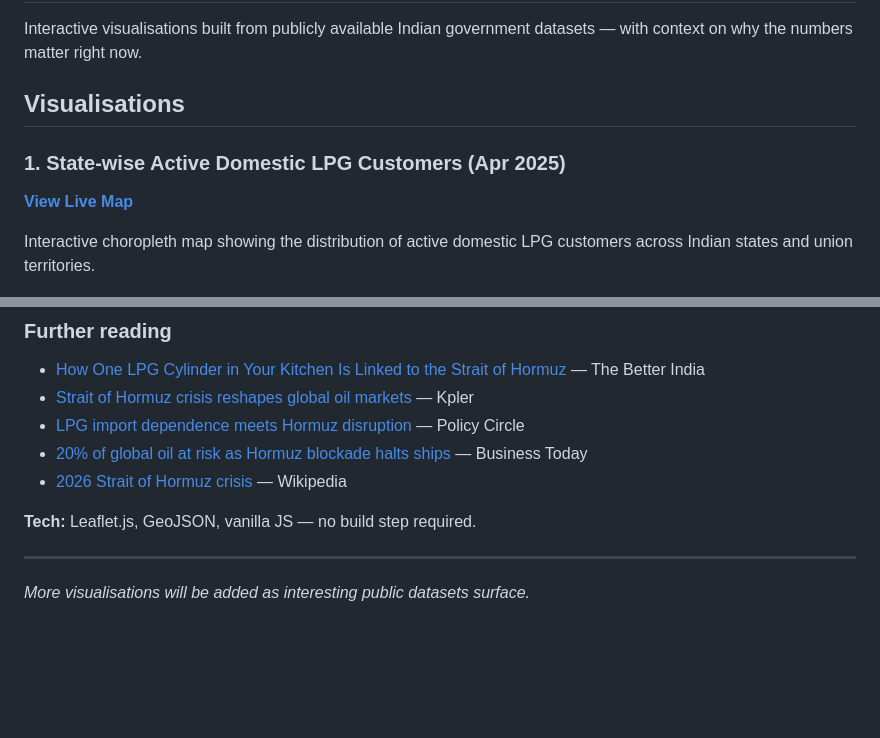
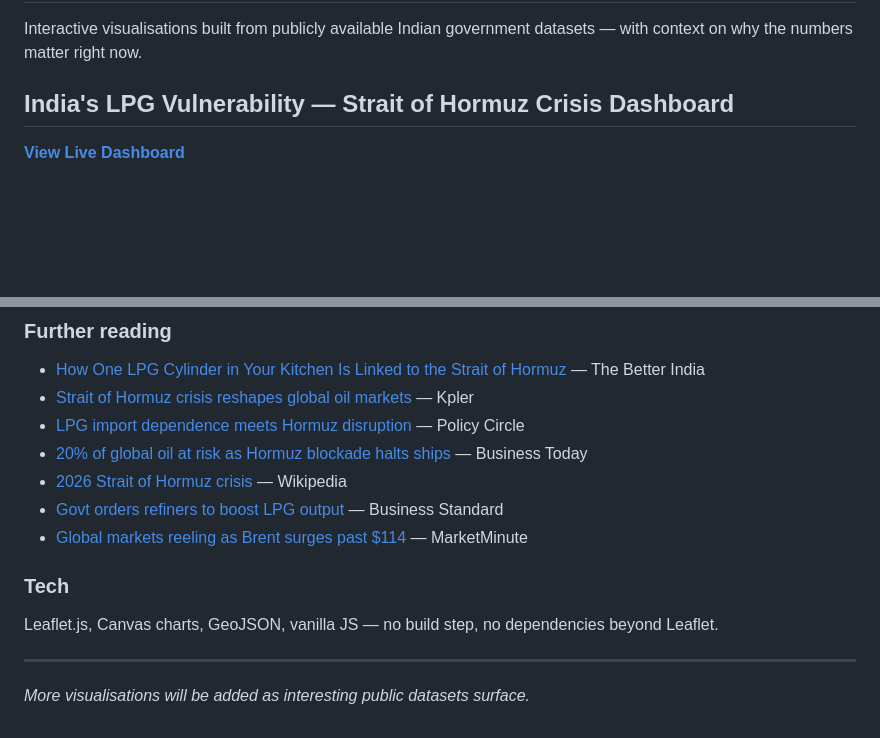
Before and after one commit to ashutosh-fyi/india-public-data-viz, a Markdown page: README.md, 2 parts joined by grey strips. GitHub-like rendering; blank space fills up the shorter version.

```diff
--- a/README.md
+++ b/README.md
@@ -2,13 +2,9 @@
 
 Interactive visualisations built from publicly available Indian government datasets — with context on why the numbers matter right now.
 
-## Visualisations
+## India's LPG Vulnerability — Strait of Hormuz Crisis Dashboard
 
-### 1. State-wise Active Domestic LPG Customers (Apr 2025)
-
-**[View Live Map](https://ashutosh-fyi.github.io/india-public-data-viz/)**
-
-Interactive choropleth map showing the distribution of active domestic LPG customers across Indian states and union territories.
+**[View Live Dashboard](https://ashutosh-fyi.github.io/india-public-data-viz/)**
 
 ![Choropleth preview](india_lpg_choropleth.png)
 
@@ -48,8 +69,12 @@ The map puts a shape to the scale of exposure. Uttar Pradesh alone has 483 lakh
 - [LPG import dependence meets Hormuz disruption](https://www.policycircle.org/economy/india-lpg-import-hormuz-disruption/) — Policy Circle
 - [20% of global oil at risk as Hormuz blockade halts ships](https://www.businesstoday.in/latest/economy/story/20-of-global-oil-at-risk-as-hormuz-blockade-halts-ships-crude-surges-36-in-a-week-of-iran-israel-conflict-519557-2026-03-07) — Business Today
 - [2026 Strait of Hormuz crisis](https://en.wikipedia.org/wiki/2026_Strait_of_Hormuz_crisis) — Wikipedia
+- [Govt orders refiners to boost LPG output](https://www.business-standard.com/economy/news/govt-orders-refiners-to-boost-lpg-output-as-hormuz-disruption-worsens-126030601208_1.html) — Business Standard
+- [Global markets reeling as Brent surges past $114](https://markets.financialcontent.com/stocks/article/marketminute-2026-3-9-global-markets-reeling-as-brent-crude-surges-past-114-following-targeted-strikes-on-iranian-energy-infrastructure) — MarketMinute
 
-**Tech:** Leaflet.js, GeoJSON, vanilla JS — no build step required.
+### Tech
+
+Leaflet.js, Canvas charts, GeoJSON, vanilla JS — no build step, no dependencies beyond Leaflet.
 
 ---
 
```
Also changed, not shown: other parts of README.md (+35 -10 lines).
